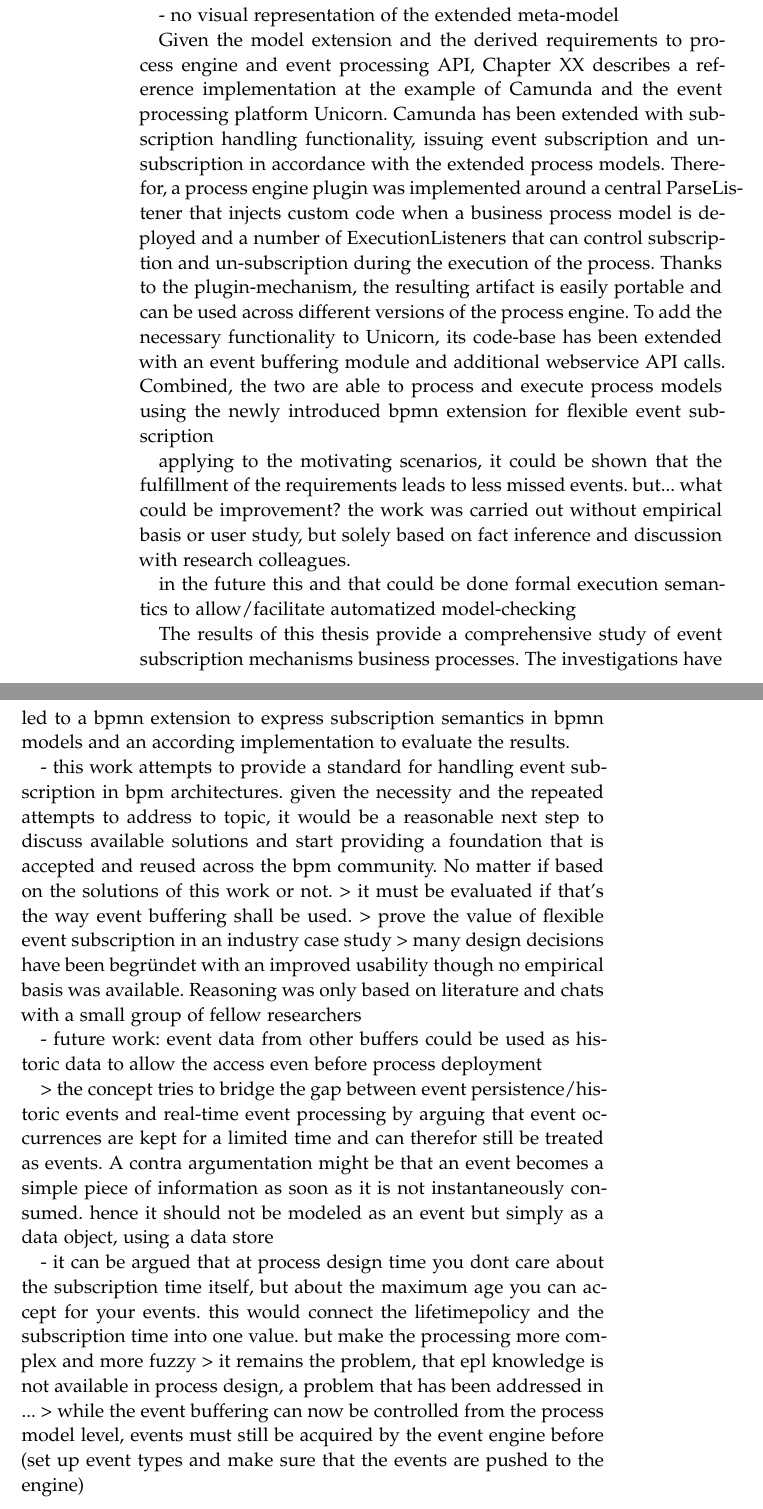
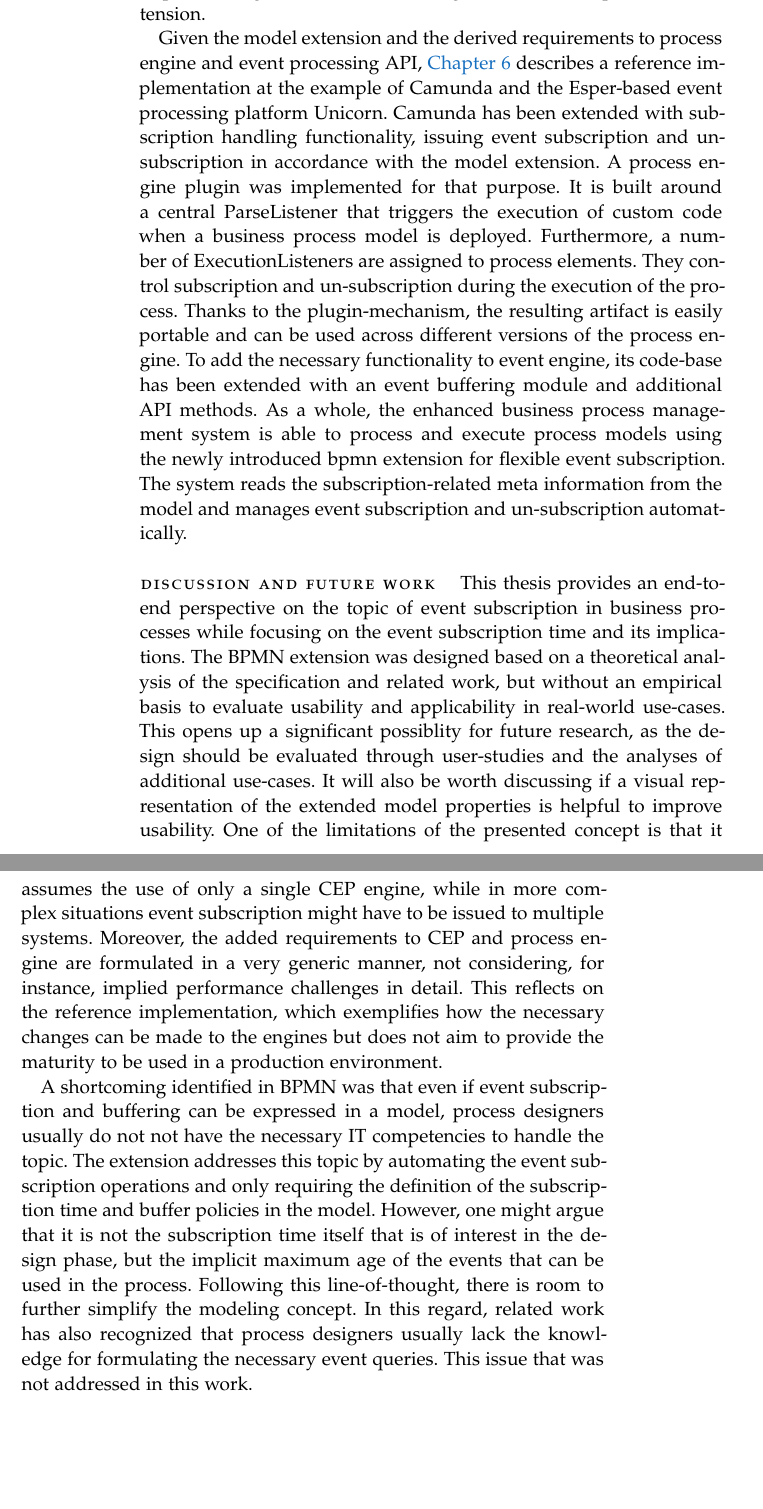
Before and after one commit to Omniabsent/thesis-early-event-subscription, a LaTeX thesis (thesis.tex, which reads chapters/conclusion.tex): two parts of pages 86 and 87 of 95, joined at a grey line, cut so that both start at the same text, the shorter picture padded with empty space. Compiled offline with pdfLaTeX; a missing font is replaced by an installed copy or a similar font.

Commit message:
conclusion rc1; [pdf]

```diff
--- a/chapters/conclusion.tex
+++ b/chapters/conclusion.tex
@@ -38 +30,0 @@ As the execution semantics of bpmn intermediate events and the receive task are
-- no visual representation of the extended meta-model
@@ -39,42 +35,47 @@ As the execution semantics of bpmn intermediate events and the receive task are
+The additional requirements to process engine and event handling are outlined as part of the extension.
+%As the execution semantics of bpmn intermediate events and the receive task are extended with automatic subscription handling, there are additional requirements to the process engine and to the event processing platform, which are outlined as part of the extension.
 
 %implementation
-Given the model extension and the derived requirements to process engine and event processing API, Chapter XX describes a reference implementation at the example of Camunda and the event processing platform Unicorn.
-Camunda has been extended with subscription handling functionality, issuing event subscription and un-subscription in accordance with the extended process models.
-Therefor, a process engine plugin was implemented around a central ParseListener that injects custom code when a business process model is deployed and a number of ExecutionListeners that can control subscription and un-subscription during the execution of the process.
+Given the model extension and the derived requirements to process engine and event processing API, \autoref{ch:implementation} describes a reference implementation at the example of Camunda and the Esper-based event processing platform Unicorn.
+Camunda has been extended with subscription handling functionality, issuing event subscription and un-subscription in accordance with the model extension.
+A process engine plugin was implemented for that purpose. It is built around a central ParseListener that triggers the execution of custom code when a business process model is deployed. Furthermore, a number of ExecutionListeners are assigned to process elements. They control subscription and un-subscription during the execution of the process.
 Thanks to the plugin-mechanism, the resulting artifact is easily portable and can be used across different versions of the process engine.
-To add the necessary functionality to Unicorn, its code-base has been extended with an event buffering module and additional webservice API calls.
-Combined, the two are able to process and execute process models using the newly introduced bpmn extension for flexible event subscription
-
-%- the concept is designed for use with a single cep engine. in the future, this could be extended to using the bpmn extension with multiple event engines
-
-% discussion, putting the results into perspective
-applying to the motivating scenarios, it could be shown that the fulfillment of the requirements leads to less missed events.
-but...
-what could be improvement?
-the work was carried out without empirical basis or user study, but solely based on fact inference and discussion with research colleagues.
-
-in the future this and that could be done
-formal execution semantics to allow/facilitate automatized model-checking
-
-%conclusions
-The results of this thesis provide a comprehensive study of event subscription mechanisms business processes.
-The investigations have led to a bpmn extension to express subscription semantics in bpmn models and an according implementation to evaluate the results.
+To add the necessary functionality to event engine, its code-base has been extended with an event buffering module and additional API methods.
+As a whole, the enhanced business process management system is able to process and execute process models using the newly introduced bpmn extension for flexible event subscription.
+The system reads the subscription-related meta information from the model and manages event subscription and un-subscription automatically.
 
 
-- this work attempts to provide a standard for handling event subscription in bpm architectures. given the necessity and the repeated attempts to address to topic, it would be a reasonable next step to discuss available solutions and start providing a foundation that is accepted and reused across the bpm community. No matter if based on the solutions of this work or not.
-> it must be evaluated if that's the way event buffering shall be used. > prove the value of flexible event subscription in an industry case study
-> many design decisions have been begründet with an improved usability though no empirical basis was available. Reasoning was only based on literature and chats with a small group of fellow researchers
-% what were the limitations of this thesis and what can be done in the future
+% discussion, putting the results into perspective, future work
+%\medskip \noindent
+\paragraph{Discussion and Future Work}
+This thesis provides an end-to-end perspective on the topic of event subscription in business processes while focusing on the event subscription time and its implications.
+The BPMN extension was designed based on a theoretical analysis of the specification and related work, but without an empirical basis to evaluate usability and applicability in real-world use-cases.
+This opens up a significant possiblity for future research, as the design should be evaluated through user-studies and the analyses of additional use-cases. It will also be worth discussing if a visual representation of the extended model properties is helpful to improve usability.
+One of the limitations of the presented concept is that it assumes the use of only a single CEP engine, while in more complex situations event subscription might have to be issued to multiple systems.
+Moreover, the added requirements to CEP and process engine are formulated in a very generic manner, not considering, for instance, implied performance challenges in detail.
+This reflects on the reference implementation, which exemplifies how the necessary changes can be made to the engines but does not aim to provide the maturity to be used in a production environment.
 
-- future work: event data from other buffers could be used as historic data to allow the access even before process deployment
-
-%\section{Discussion}
-> the concept tries to bridge the gap between event persistence/historic events and real-time event processing by arguing that event occurrences are kept for a limited time and can therefor still be treated as events. A contra argumentation might be that an event becomes a simple piece of information as soon as it is not instantaneously consumed. hence it should not be modeled as an event but simply as a data object, using a data store
+A shortcoming identified in BPMN was that even if event subscription and buffering can be expressed in a model, process designers usually do not not have the necessary IT competencies to handle the topic.
+The extension addresses this topic by automating the event subscription operations and only requiring the definition of the subscription time and buffer policies in the model.
+However, one might argue that it is not the subscription time itself that is of interest in the design phase, but the implicit maximum age of the events that can be used in the process. Following this line-of-thought, there is room to further simplify the modeling concept.
+In this regard, related work has also recognized that process designers usually lack the knowledge for formulating the necessary event queries. This issue that was not addressed in this work.
 
 
-- it can be argued that at process design time you dont care about the subscription time itself, but about the maximum age you can accept for your events. this would connect the lifetimepolicy and the subscription time into one value. but make the processing more complex and more fuzzy
-> it remains the problem, that epl knowledge is not available in process design, a problem that has been addressed in ...
-> while the event buffering can now be controlled from the process model level, events must still be acquired by the event engine before (set up event types and make sure that the events are pushed to the engine)
+
+%%%
+
+%The possibility to use runtime information within query strings has been briefly discussed, but exact semantics
+%formal execution semantics to allow/facilitate automatized model-checking
+%+ no visual representation of the extended meta-model
+
+
+%- this work attempts to provide a standard for handling event subscription in bpm architectures. given the necessity and the repeated attempts to address to topic, it would be a reasonable next step to discuss available solutions and start providing a foundation that is accepted and reused across the bpm community. No matter if based on the solutions of this work or not.
+
+
+% controversial use of historic events
+%> the concept tries to bridge the gap between event persistence/historic events and real-time event processing by arguing that event occurrences are kept for a limited time and can therefor still be treated as events. A contra argumentation might be that an event becomes a simple piece of information as soon as it is not instantaneously consumed. hence it should not be modeled as an event but simply as a data object, using a data store
+
+
 
 %\section{Future Work}
 %- time of subscription could also be defined as "at termination of activity xy"
```
Also changed, not shown: chapters/implementation/implementation.tex (+1 -1 lines), chapters/related/relatedwork.tex (+2 -2 lines), thesis.pdf, chapters/conclusion.tex (35 more changed lines).
